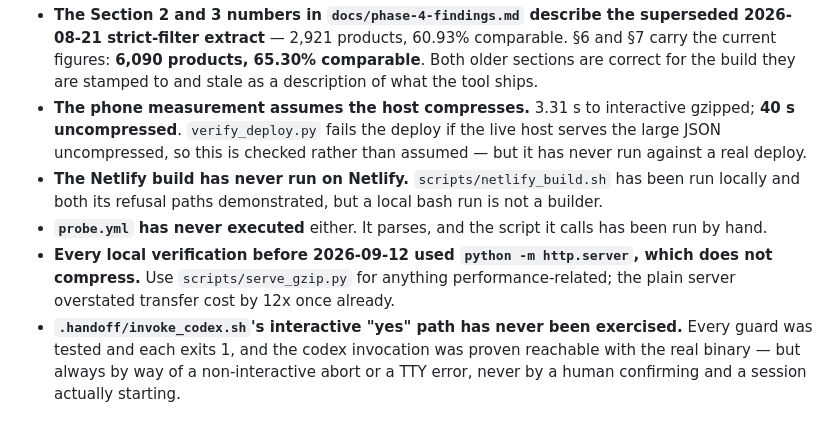
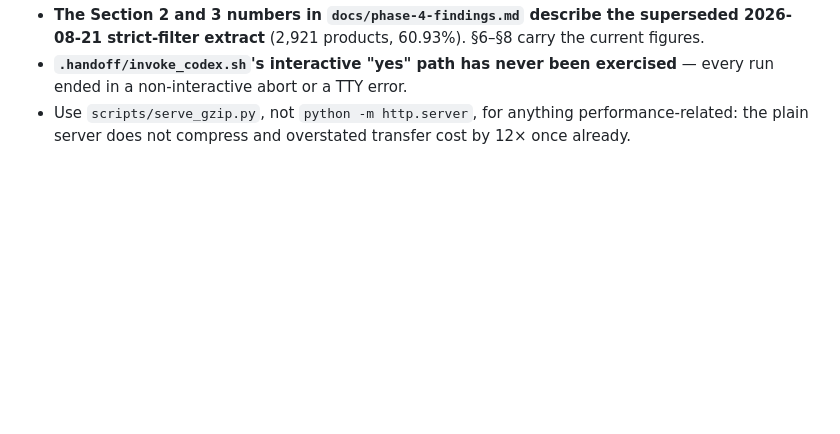
Before and after one commit to MhBaigtw/DE-Grocery-Price-tool, a Markdown page: .handoff/latest_handoff.md, the part around one of its changes. Drawn GitHub-style; blank space fills up the shorter version.

```diff
--- a/.handoff/latest_handoff.md
+++ b/.handoff/latest_handoff.md
@@ -99,19 +101,6 @@ separate and unchanged.
 - **The Section 2 and 3 numbers in `docs/phase-4-findings.md` describe the superseded
-  2026-08-21 strict-filter extract** — 2,921 products, 60.93% comparable. §6 and §7 carry the
-  current figures: **6,090 products, 65.30% comparable**. Both older sections are correct for
-  the build they are stamped to and stale as a description of what the tool ships.
-- **The phone measurement assumes the host compresses.** 3.31 s to interactive gzipped;
-  **40 s uncompressed**. `verify_deploy.py` fails the deploy if the live host serves the large
-  JSON uncompressed, so this is checked rather than assumed — but it has never run against a
-  real deploy.
-- **The Netlify build has never run on Netlify.** `scripts/netlify_build.sh` has been run
-  locally and both its refusal paths demonstrated, but a local bash run is not a builder.
-- **`probe.yml` has never executed** either. It parses, and the script it calls has been run
-  by hand.
-- **Every local verification before 2026-09-12 used `python -m http.server`, which does not
-  compress.** Use `scripts/serve_gzip.py` for anything performance-related; the plain server
-  overstated transfer cost by 12x once already.
-- **`.handoff/invoke_codex.sh`'s interactive "yes" path has never been exercised.** Every
-  guard was tested and each exits 1, and the codex invocation was proven reachable with the
-  real binary — but always by way of a non-interactive abort or a TTY error, never by a
-  human confirming and a session actually starting.
+  2026-08-21 strict-filter extract** (2,921 products, 60.93%). §6–§8 carry the current figures.
+- **`.handoff/invoke_codex.sh`'s interactive "yes" path has never been exercised** — every
+  run ended in a non-interactive abort or a TTY error.
+- Use `scripts/serve_gzip.py`, not `python -m http.server`, for anything performance-related:
+  the plain server does not compress and overstated transfer cost by 12× once already.
```
Also changed, not shown: other parts of .handoff/latest_handoff.md (+60 -58 lines).
